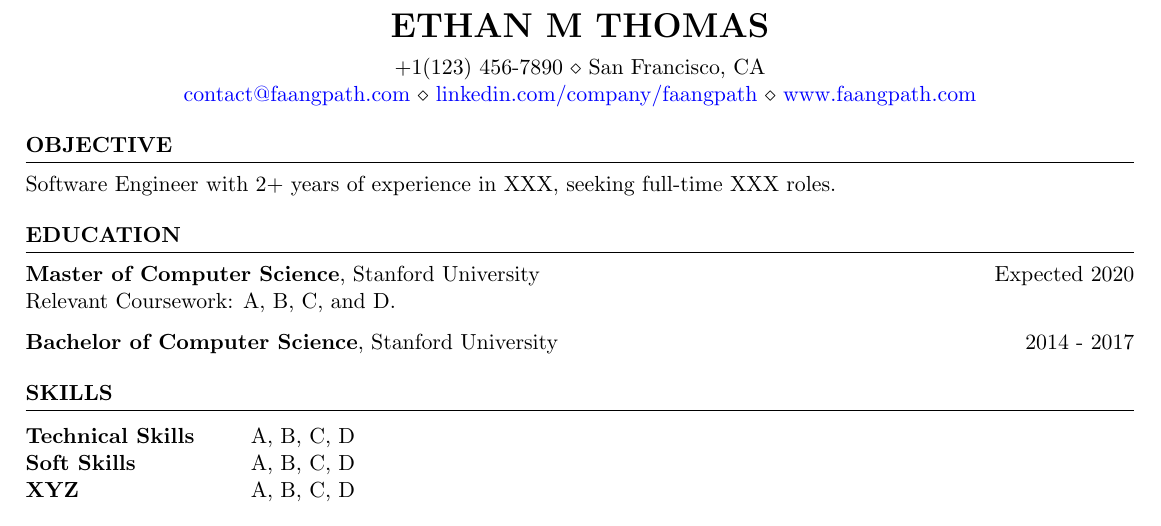
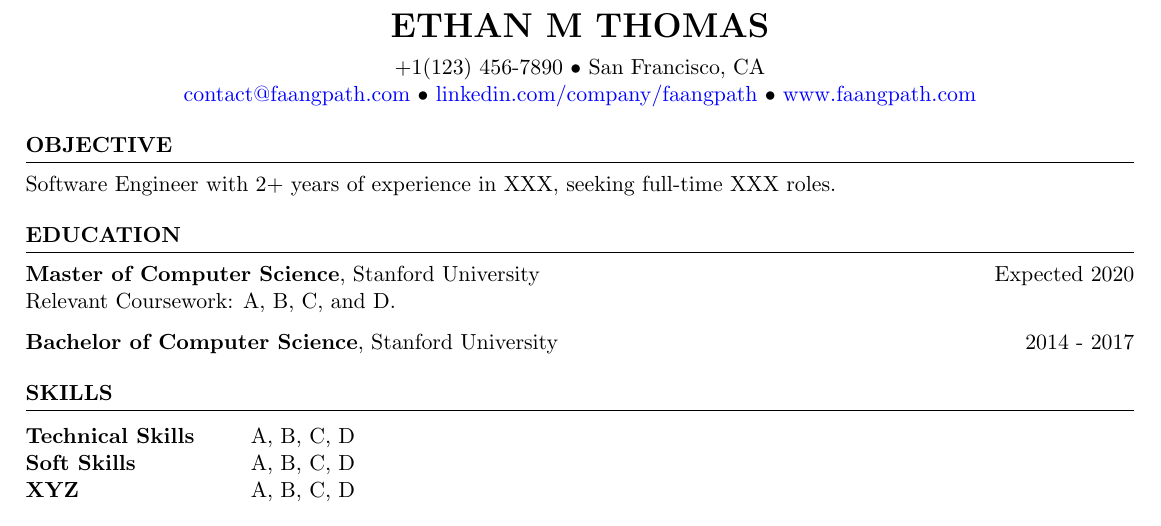
Before and after one commit to ethmth/resume, a LaTeX CV (resume.tex): part of the page, cut so that both start at the same text. Compiled offline with pdfLaTeX.

Commit message:
changed diamond to dot

```diff
--- a/resume.tex
+++ b/resume.tex
@@ -38,13 +38,13 @@
 
 % ADDRESS LINE 1
 \begingroup
-\centerline{+1(123) 456-7890 $ \diamond $ San Francisco, CA}
+\centerline{+1(123) 456-7890 • San Francisco, CA}
 \endgroup
 \par
 
 % ADDRESS LINE 2
 \begingroup
-\centerline{\href{mailto:contact@faangpath.com}{contact@faangpath.com} $ \diamond $ \href{https://linkedin.com/company/faangpath}{linkedin.com/company/faangpath} $ \diamond $ \href{www.faangpath.com}{www.faangpath.com}}
+\centerline{\href{mailto:contact@faangpath.com}{contact@faangpath.com} • \href{https://linkedin.com/company/faangpath}{linkedin.com/company/faangpath} • \href{www.faangpath.com}{www.faangpath.com}}
 \endgroup
 \par
 
```
Also changed, not shown: resume.pdf.
